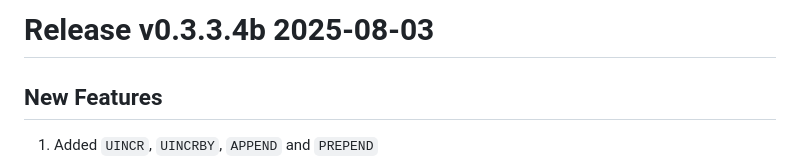
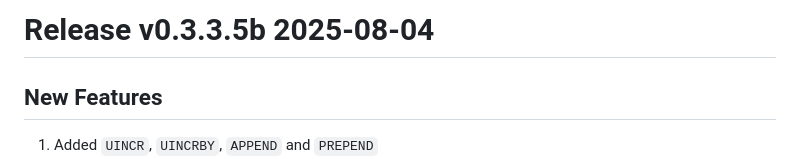
Before and after one commit to tjizep/barch, a Markdown page: RELEASES.md, the part around the change. GitHub-like rendering.

Commit message:
# Release v0.3.3.5b 2025-08-04
## New Features

1. Added `UINCR`, `UINCRBY`, `APPEND` and `PREPEND`
2. Unsigned 64-bit integer support (64-bit signed already there)
3. Improve parser and call performance
4. Added io_context per server thread to try and reduce locking
5. improve concurrency
## Fixes

1. Readme instructions for docker
2. expose valkey and flask simultaneously
3. fix potential crash in resp parser due to temporary

```diff
--- a/RELEASES.md
+++ b/RELEASES.md
@@ -1,4 +1,4 @@
-# Release v0.3.3.4b 2025-08-03
+# Release v0.3.3.5b 2025-08-04
 
 ## New Features
 
```
